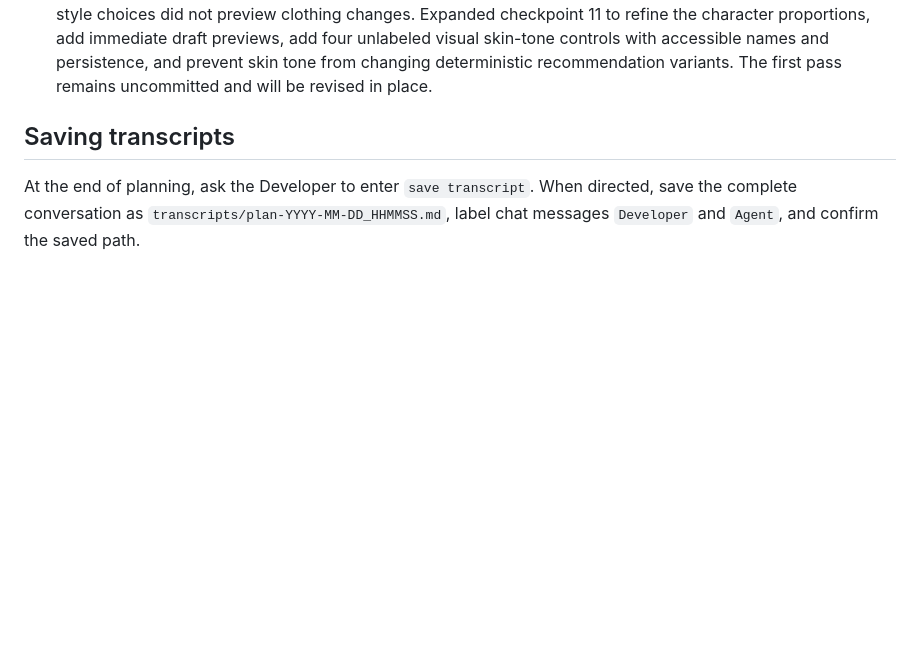
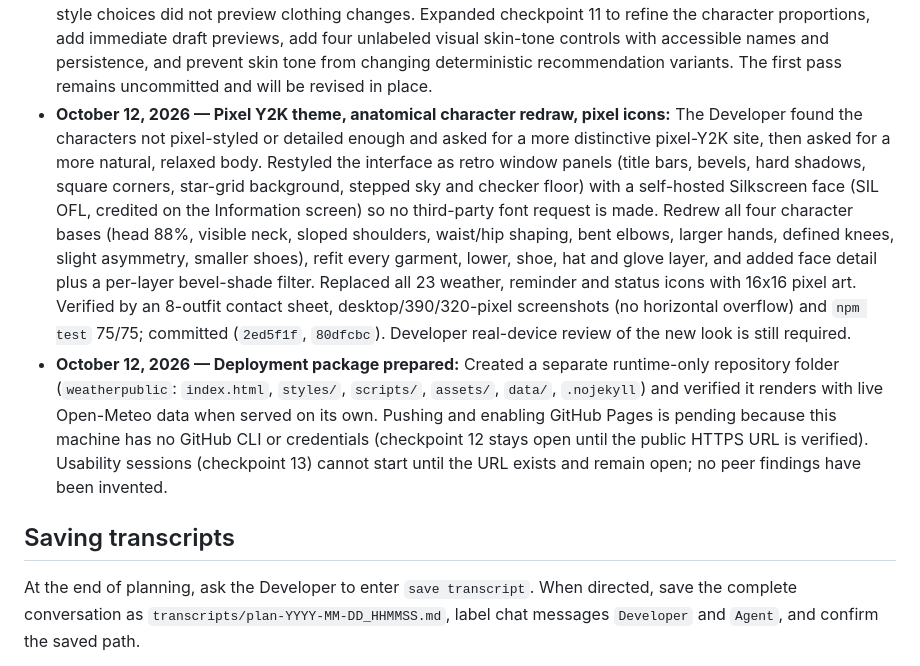
Before and after one commit to Xiaoyue-xx/project-3, a Markdown page: plan.md, the part around the change. Drawn GitHub-style; blank space fills up the shorter version.

Commit message:
docs: record Y2K redesign, character redraw, and deployment prep
Co-Authored-By: Claude Sonnet 5.5 <noreply@anthropic.com>

```diff
--- a/plan.md
+++ b/plan.md
@@ -162,6 +162,8 @@ Record material plan changes and why they were made.
 - **September 29, 2026 — Checkpoint 10 local verification:** Added accessibility regression tests and corrected text-reflow failures caused by rem-based minimum page and grid widths. Chrome checks found no unnamed interactive or meaningful image nodes, completed the core location flow by keyboard, honored reduced motion, and produced no page overflow at five target viewports with 200% root text. Calculated key normal-text contrast pairs met at least 4.5:1, and `npm test` passed 73/73 tests. This checkpoint remains open until the Developer verifies the app on a real phone and laptop.
 - **October 5, 2026 — Pixel-character redesign added:** The Developer rejected the implemented character appearance and mismatched clothing layers, then approved a crisp game-inspired pixel-art direction based on a supplied visual reference. Added a dedicated pre-deployment checkpoint to rebuild both character bases and wearable layers on shared integer-grid anchors, coordinate each outfit palette, and verify all 90 combinations without changing the interface, non-character icons, or recommendation behavior.
 - **October 5, 2026 — Character checkpoint refined after preview:** The first pixel-art pass rendered correctly in the live app and passed 74 automated tests, but the Developer rejected its rigid proportions and reported that style choices did not preview clothing changes. Expanded checkpoint 11 to refine the character proportions, add immediate draft previews, add four unlabeled visual skin-tone controls with accessible names and persistence, and prevent skin tone from changing deterministic recommendation variants. The first pass remains uncommitted and will be revised in place.
+- **October 12, 2026 — Pixel Y2K theme, anatomical character redraw, pixel icons:** The Developer found the characters not pixel-styled or detailed enough and asked for a more distinctive pixel-Y2K site, then asked for a more natural, relaxed body. Restyled the interface as retro window panels (title bars, bevels, hard shadows, square corners, star-grid background, stepped sky and checker floor) with a self-hosted Silkscreen face (SIL OFL, credited on the Information screen) so no third-party font request is made. Redrew all four character bases (head 88%, visible neck, sloped shoulders, waist/hip shaping, bent elbows, larger hands, defined knees, slight asymmetry, smaller shoes), refit every garment, lower, shoe, hat and glove layer, and added face detail plus a per-layer bevel-shade filter. Replaced all 23 weather, reminder and status icons with 16x16 pixel art. Verified by an 8-outfit contact sheet, desktop/390/320-pixel screenshots (no horizontal overflow) and `npm test` 75/75; committed (`2ed5f1f`, `80dfcbc`). Developer real-device review of the new look is still required.
+- **October 12, 2026 — Deployment package prepared:** Created a separate runtime-only repository folder (`weatherpublic`: `index.html`, `styles/`, `scripts/`, `assets/`, `data/`, `.nojekyll`) and verified it renders with live Open-Meteo data when served on its own. Pushing and enabling GitHub Pages is pending because this machine has no GitHub CLI or credentials (checkpoint 12 stays open until the public HTTPS URL is verified). Usability sessions (checkpoint 13) cannot start until the URL exists and remain open; no peer findings have been invented.
 
 ## Saving transcripts
 
```
Also changed, not shown: spec.md (+1 -0 lines).
